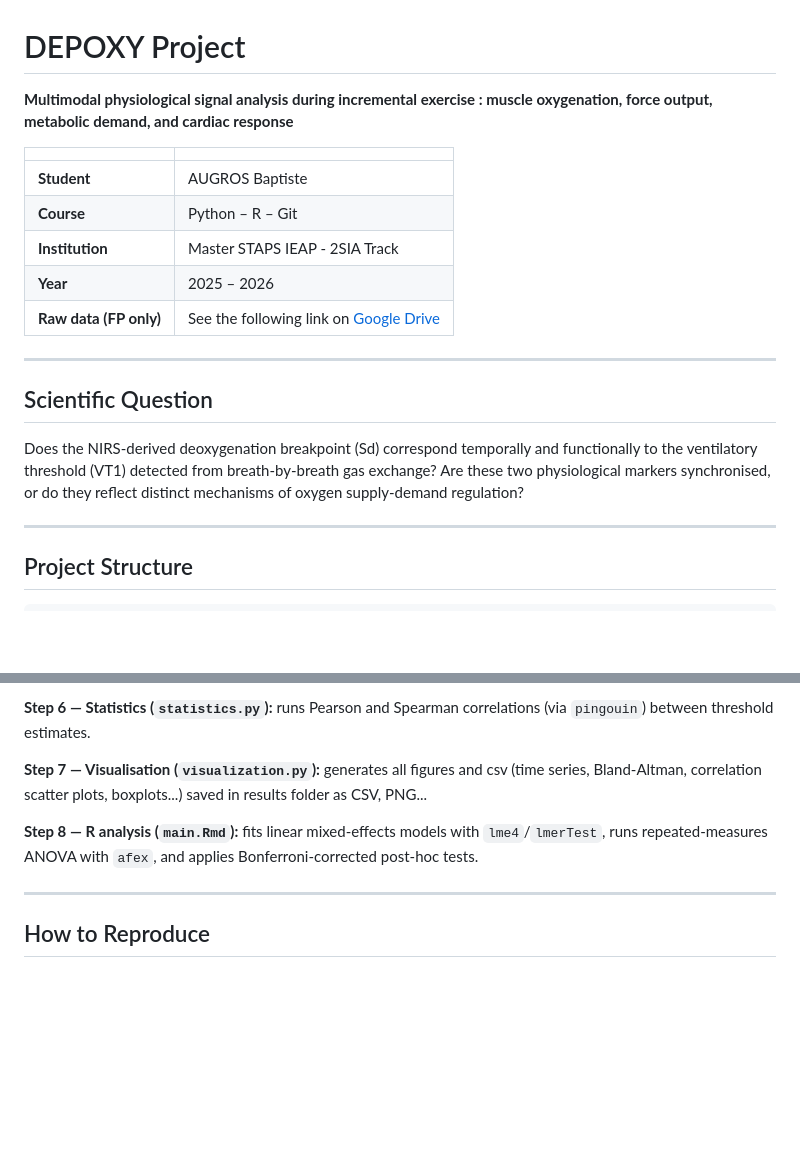
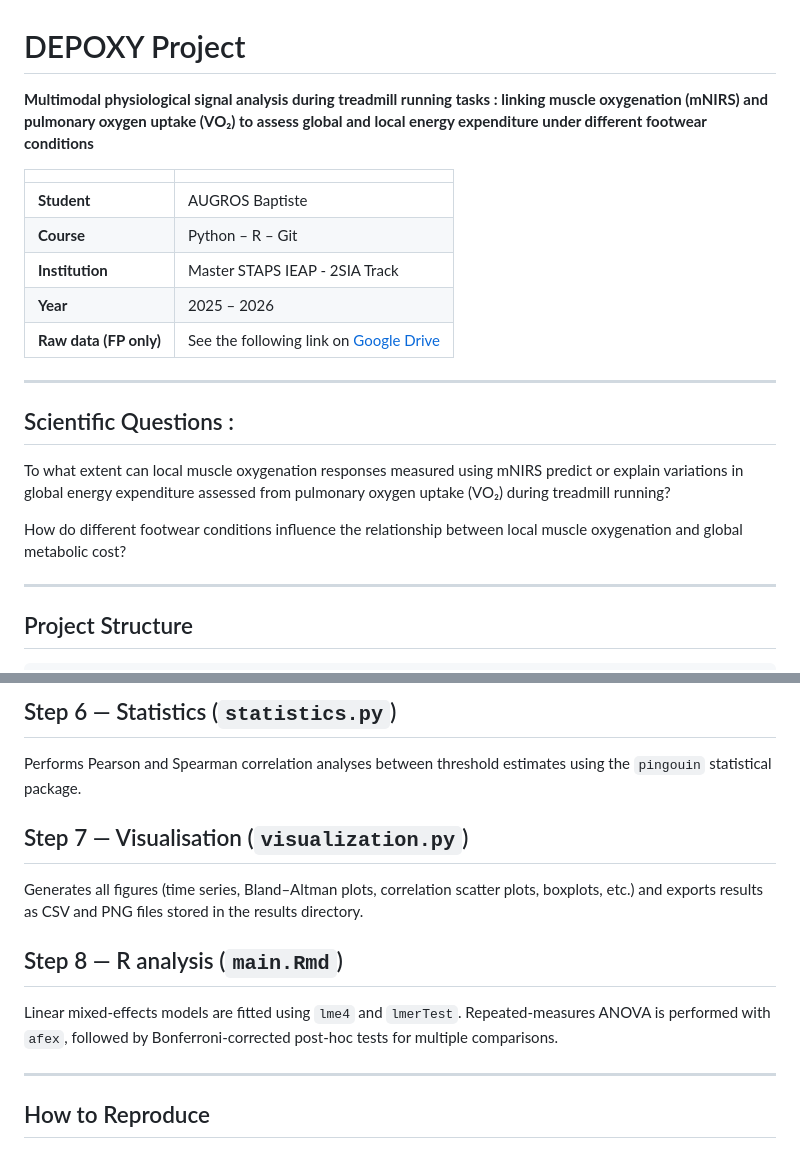
Before and after one commit to Baptoudu36/Augros.Baptiste, a Markdown page: README.md, 2 parts joined by grey strips. Drawn GitHub-style; blank space fills up the shorter version.

```diff
--- a/README.md
+++ b/README.md
@@ -1,6 +1,6 @@
 # DEPOXY Project
 
-**Multimodal physiological signal analysis during incremental exercise : muscle oxygenation, force output, metabolic demand, and cardiac response**
+**Multimodal physiological signal analysis during treadmill running tasks : linking muscle oxygenation (mNIRS) and pulmonary oxygen uptake (VO₂) to assess global and local energy expenditure under different footwear conditions**
 
 | | |
 |---|---|
@@ -12,9 +12,11 @@
 
 ---
 
-## Scientific Question
+## Scientific Questions :
 
-Does the NIRS-derived deoxygenation breakpoint (Sd) correspond temporally and functionally to the ventilatory threshold (VT1) detected from breath-by-breath gas exchange? Are these two physiological markers synchronised, or do they reflect distinct mechanisms of oxygen supply-demand regulation?
+  To what extent can local muscle oxygenation responses measured using mNIRS predict or explain variations in global energy expenditure assessed from pulmonary oxygen uptake (VO₂) during treadmill running?
+
+  How do different footwear conditions influence the relationship between local muscle oxygenation and global metabolic cost?
 
 ---
 
@@ -94,9 +105,12 @@ The processing pipeline is fully scripted in Python 3.10 and follows a strict st
 
-**Step 6 — Statistics (`statistics.py`):** runs Pearson and Spearman correlations (via `pingouin`) between threshold estimates.
+## Step 6 — Statistics (`statistics.py`)
+  Performs Pearson and Spearman correlation analyses between threshold estimates using the `pingouin` statistical package.
 
-**Step 7 — Visualisation (`visualization.py`):** generates all figures and csv (time series, Bland-Altman, correlation scatter plots, boxplots...) saved in results folder as CSV, PNG...
+## Step 7 — Visualisation (`visualization.py`)
+  Generates all figures (time series, Bland–Altman plots, correlation scatter plots, boxplots, etc.) and exports results as CSV and PNG files stored in the results directory.
 
-**Step 8 — R analysis (`main.Rmd`):** fits linear mixed-effects models with `lme4`/`lmerTest`, runs repeated-measures ANOVA with `afex`, and applies Bonferroni-corrected post-hoc tests.
+## Step 8 — R analysis (`main.Rmd`)
+  Linear mixed-effects models are fitted using `lme4` and `lmerTest`. Repeated-measures ANOVA is performed with `afex`, followed by Bonferroni-corrected post-hoc tests for multiple comparisons.
 
 ---
 
```
Also changed, not shown: other parts of README.md (+38 -43 lines).
